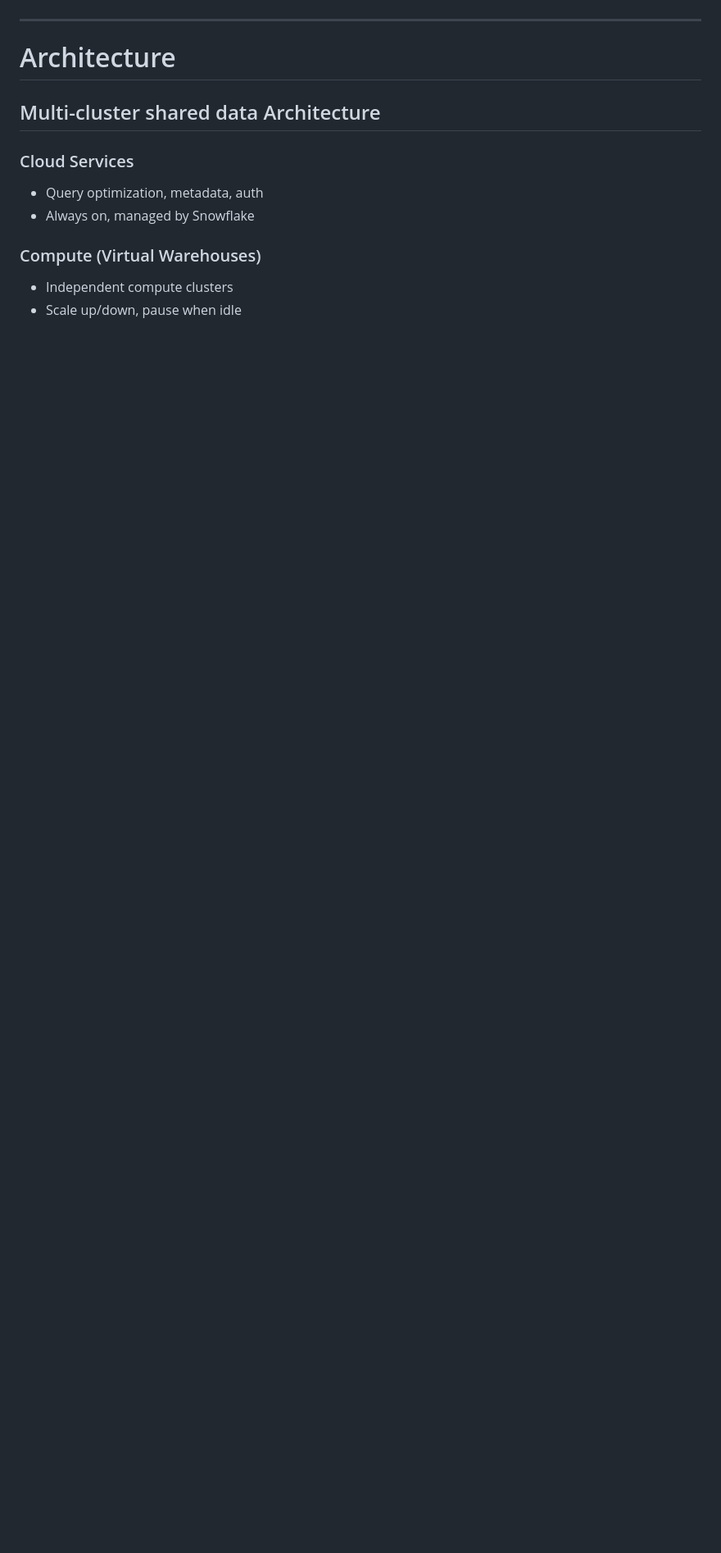
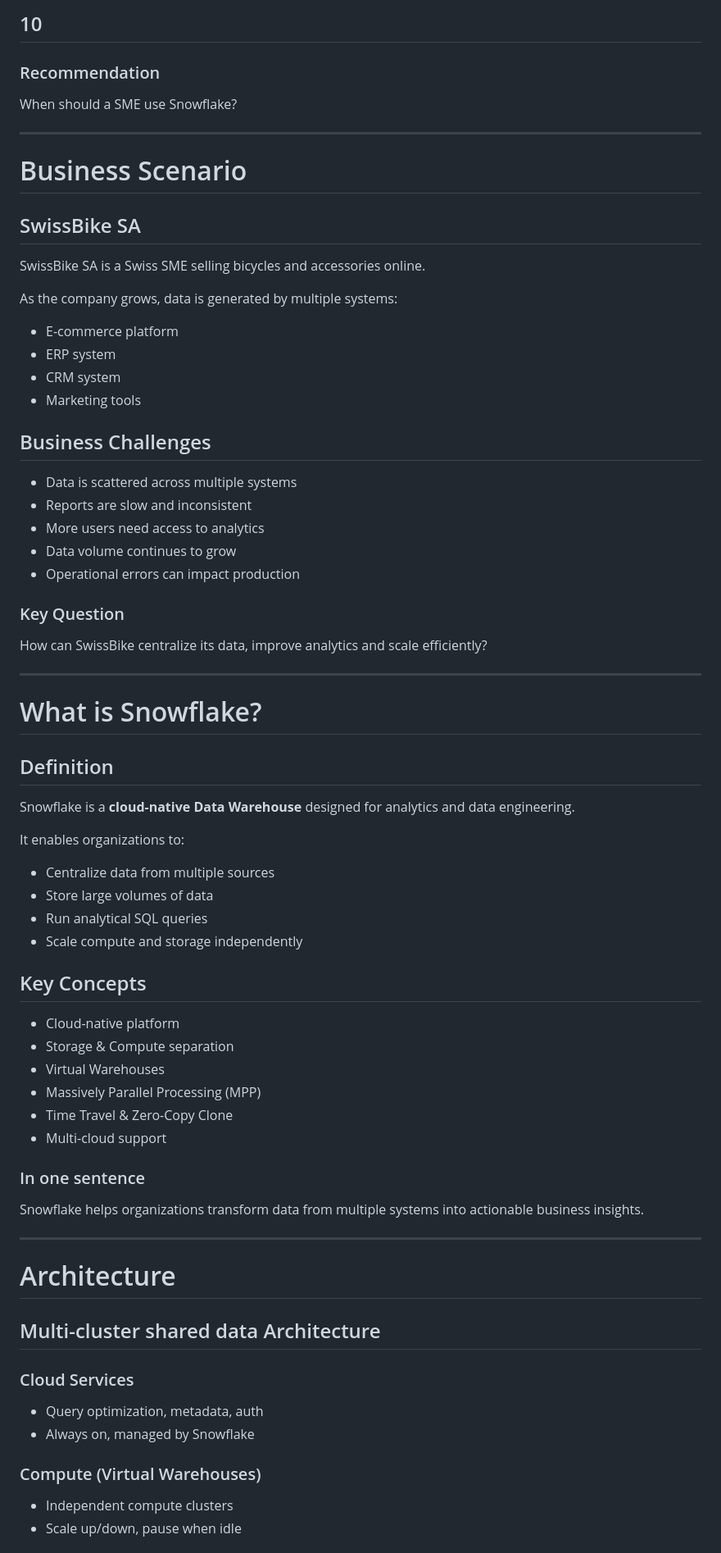
Before and after one commit to markaj-agron/IST-Workshop-Snowflake, a Markdown page: Slide/slide.md, the part around one of its changes. Shown at 82% size. Drawn GitHub-style; blank space fills up the shorter version.

Commit message:
finalizing slides

```diff
--- a/Slide/slide.md
+++ b/Slide/slide.md
@@ -351,3 +403,99 @@ Live example & when to use it
+## 10
+### Recommendation
+When should a SME use Snowflake?
+
+</div>
+
+<div></div>
+<div></div>
+
+</div>
+
+---
+
+# Business Scenario
+
+<div class="columns-tight">
+
+<div>
+
+## SwissBike SA
+
+SwissBike SA is a Swiss SME selling bicycles and accessories online.
+
+As the company grows, data is generated by multiple systems:
+
+- E-commerce platform
+- ERP system
+- CRM system
+- Marketing tools
+
+</div>
+
+<div>
+
+## Business Challenges
+
+- Data is scattered across multiple systems
+- Reports are slow and inconsistent
+- More users need access to analytics
+- Data volume continues to grow
+- Operational errors can impact production
+
+</div>
+
+</div>
+
+<div class="box-info">
+
+### Key Question
+
+How can SwissBike centralize its data, improve analytics and scale efficiently?
+
+</div>
+
+---
+
+# What is Snowflake?
+
+<div class="columns">
+
+<div>
+
+## Definition
+
+Snowflake is a **cloud-native Data Warehouse** designed for analytics and data engineering.
+
+It enables organizations to:
+
+- Centralize data from multiple sources
+- Store large volumes of data
+- Run analytical SQL queries
+- Scale compute and storage independently
+
+</div>
+
+<div>
+
+## Key Concepts
+
+- Cloud-native platform
+- Storage & Compute separation
+- Virtual Warehouses
+- Massively Parallel Processing (MPP)
+- Time Travel & Zero-Copy Clone
+- Multi-cloud support
+
+</div>
+
+</div>
+
+<div class="box-info">
+
+### In one sentence
+
+Snowflake helps organizations transform data from multiple systems into actionable business insights.
+
 </div>
 
 ---
```
Also changed, not shown: other parts of Slide/slide.md (+336 -18 lines).
